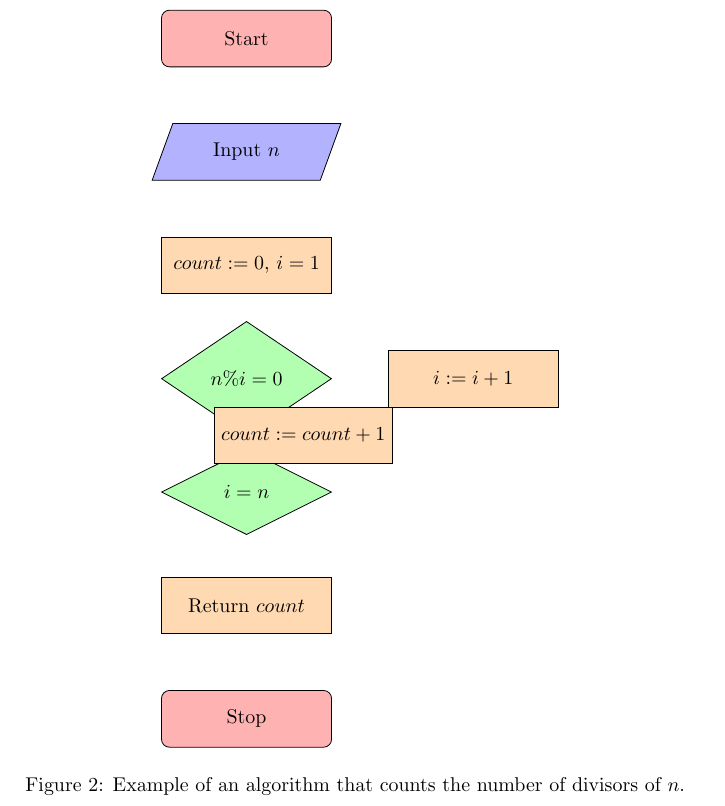
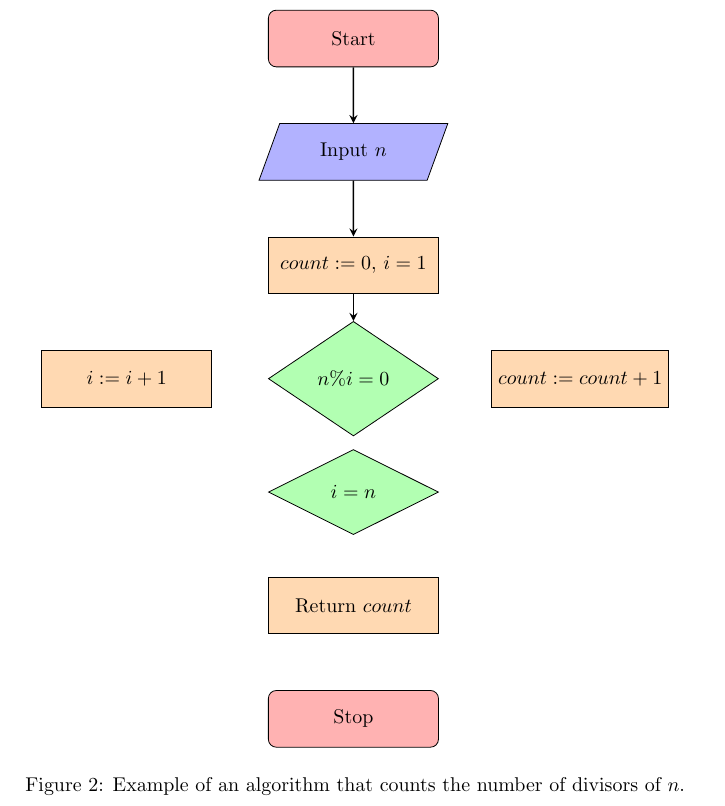
Before and after one commit to jathiel/Ximera-Xourses-NYCCT, a LaTeX document (Flowchart/Mathematica.tex): part of page 3 of 3, cut so that both start at the same text. Compiled offline with pdfLaTeX.

Commit message:
Update Mathematica.tex

```diff
--- a/Flowchart/Mathematica.tex
+++ b/Flowchart/Mathematica.tex
@@ -65,13 +65,13 @@ Here is an example of an algorithm that counts the number of divisors of $n$ for
 		\node (setup) [process, below of = input, yshift = -1cm] {$count:= 0$, $i = 1$};
 		\node (div) [decision, below of = setup, yshift = -1cm] {$n\%i = 0$};
 		\node (check) [decision, below of = div, yshift = -1cm] {$i=n$};
-		\node (add) [process, right of = div, yshift = -1cm] {$count:= count + 1$};
+		\node (add) [process, right of = div, xshift = 3cm] {$count:= count + 1$};
 		\node (return) [process, below of = check, yshift = -1cm] {Return $count$};
-		\node (increase) [process, right of = div, xshift = 3cm] {$i:=i+1$};
+		\node (increase) [process, left of = div, xshift = -3cm] {$i:=i+1$};
 		\node (stop) [startstop, below of = return, yshift = -1cm] {Stop};
-		%\draw [arrow] (start) -- (input);
-		%\draw [arrow] (input) -- (setup);
-		%\draw [arrow] (setup) -- (div);
+		\draw [arrow] (start) -- (input);
+		\draw [arrow] (input) -- (setup);
+		\draw [arrow] (setup) -- (div);
 		%\draw [arrow] (div) -- node[anchor=east] {false} (check);
 		%\draw [arrow] (div) -- node[anchor=north] {true} (add);
 		%\draw [arrow] (add) -- (check);
```
